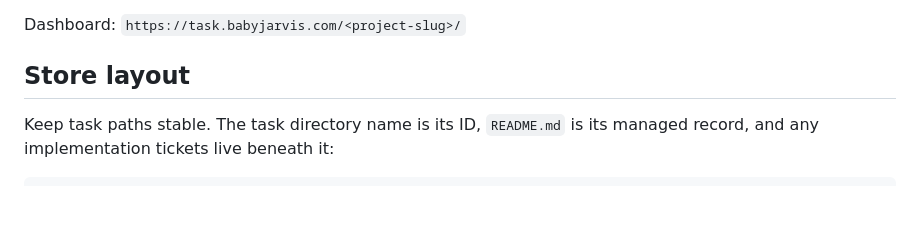
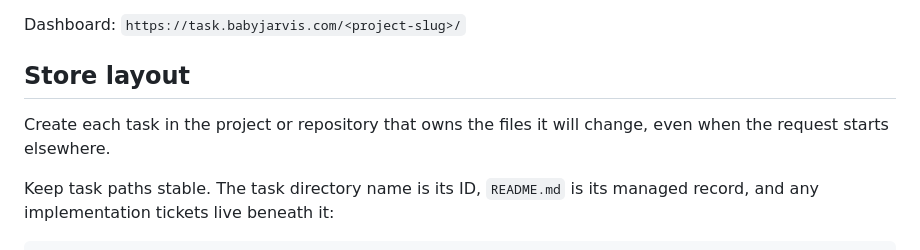
Before and after one commit to madacol/skills, a Markdown page: manage-tasks/SKILL.md, the part around the change. Rendered like a GitHub page; blank space fills up the shorter version.

Commit message:
Place managed tasks with the files they change
Update the manage-tasks store-layout guidance so a task is recorded in the project or repository that owns the files being changed, even when the request begins elsewhere. This keeps task records with the work they track. Verified the staged diff contains only manage-tasks/SKILL.md and passes git diff --cached --check; no runtime tests were needed for this documentation-only change.

```diff
--- a/manage-tasks/SKILL.md
+++ b/manage-tasks/SKILL.md
@@ -14,6 +14,8 @@ node <skill-directory>/scripts/setup-task-store.mjs <workspace-directory> <proje
 Dashboard: `https://task.babyjarvis.com/<project-slug>/`
 
 ## Store layout
+
+Create each task in the project or repository that owns the files it will change, even when the request starts elsewhere.
 
 Keep task paths stable. The task directory name is its ID, `README.md` is its managed record, and any implementation tickets live beneath it:
 
```
